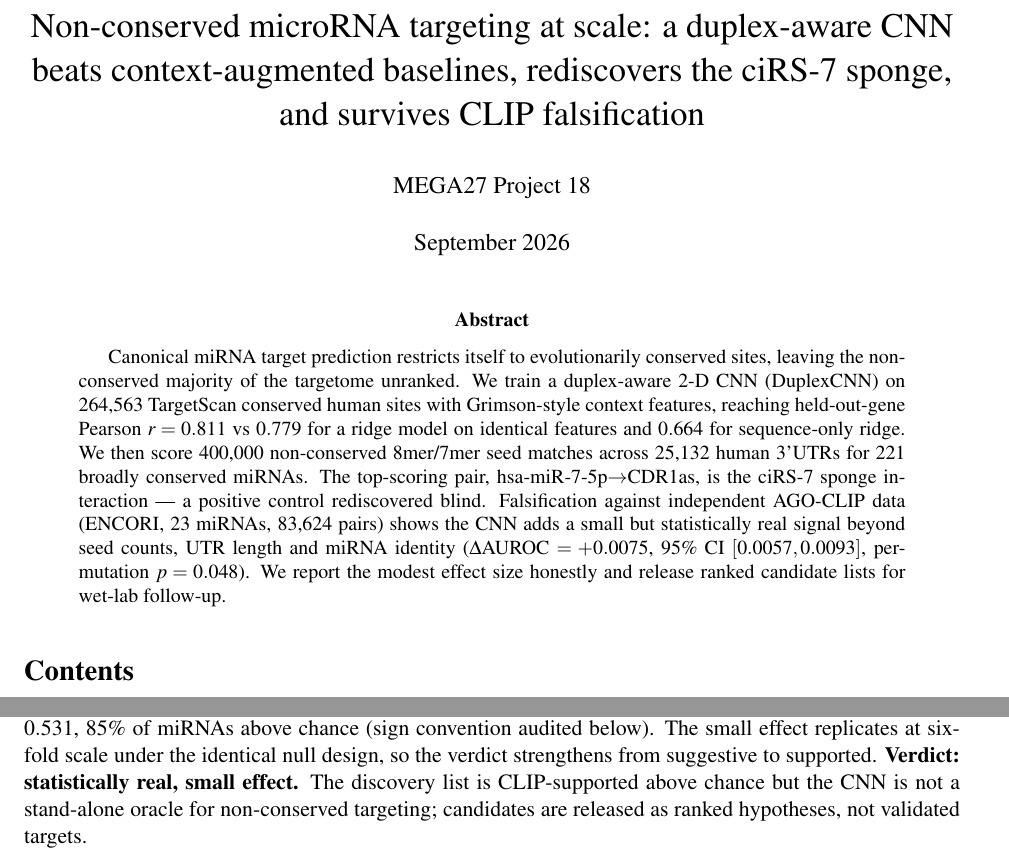
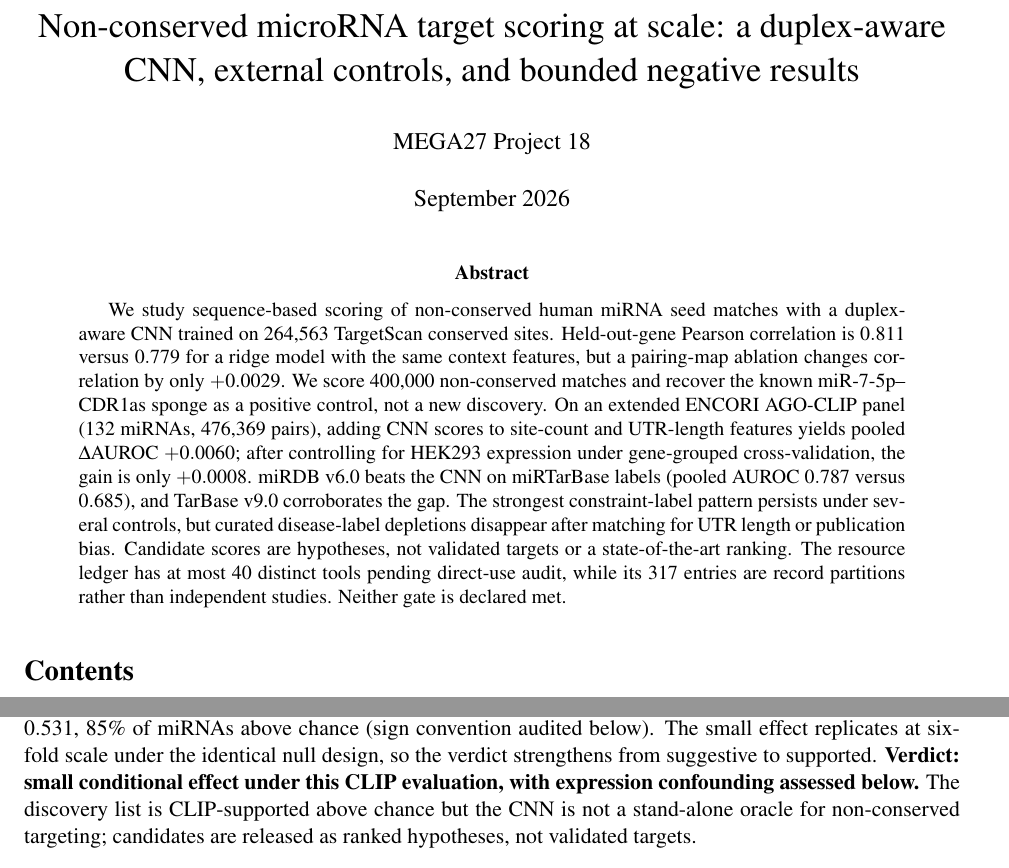
Before and after one commit to uditakankananonononono/mega27-18-mirna-research, a LaTeX paper (paper/main.tex): two parts of pages 1 and 5 of 32, joined at a grey line, cut so that both start at the same text. Compiled offline with pdfLaTeX.

Commit message:
Bound miRNA abstract claims and clarify known positive control

```diff
--- a/paper/main.tex
+++ b/paper/main.tex
@@ -3,12 +3,12 @@
 \usepackage[margin=1in]{geometry}
 \usepackage{graphicx,amsmath,amssymb,url}
 \setlength{\parskip}{4pt}\setlength{\parindent}{0pt}
-\title{Non-conserved microRNA targeting at scale: a duplex-aware CNN beats context-augmented baselines, rediscovers the ciRS-7 sponge, and survives CLIP falsification}
+\title{Non-conserved microRNA target scoring at scale: a duplex-aware CNN, external controls, and bounded negative results}
 \author{MEGA27 Project 18}
 \date{September 2026}
 \begin{document}\maketitle
 \begin{abstract}
-Canonical miRNA target prediction restricts itself to evolutionarily conserved sites, leaving the non-conserved majority of the targetome unranked. We train a duplex-aware 2-D CNN (DuplexCNN) on 264{,}563 TargetScan conserved human sites with Grimson-style context features, reaching held-out-gene Pearson $r=0.811$ vs $0.779$ for a ridge model on identical features and $0.664$ for sequence-only ridge. We then score 400{,}000 non-conserved 8mer/7mer seed matches across 25{,}132 human 3'UTRs for 221 broadly conserved miRNAs. The top-scoring pair, hsa-miR-7-5p$\to$CDR1as, is the ciRS-7 sponge interaction --- a positive control rediscovered blind. Falsification against independent AGO-CLIP data (ENCORI, 23 miRNAs, 83{,}624 pairs) shows the CNN adds a small but statistically real signal beyond seed counts, UTR length and miRNA identity ($\Delta$AUROC $=+0.0075$, 95\% CI $[0.0057,0.0093]$, permutation $p=0.048$). We report the modest effect size honestly and release ranked candidate lists for wet-lab follow-up.
+We study sequence-based scoring of non-conserved human miRNA seed matches with a duplex-aware CNN trained on 264{,}563 TargetScan conserved sites. Held-out-gene Pearson correlation is $0.811$ versus $0.779$ for a ridge model with the same context features, but a pairing-map ablation changes correlation by only $+0.0029$. We score 400{,}000 non-conserved matches and recover the known miR-7-5p--CDR1as sponge as a positive control, not a new discovery. On an extended ENCORI AGO-CLIP panel (132 miRNAs, 476{,}369 pairs), adding CNN scores to site-count and UTR-length features yields pooled $\Delta$AUROC $+0.0060$; after controlling for HEK293 expression under gene-grouped cross-validation, the gain is only $+0.0008$. miRDB v6.0 beats the CNN on miRTarBase labels (pooled AUROC $0.787$ versus $0.685$), and TarBase v9.0 corroborates the gap. The strongest constraint-label pattern persists under several controls, but curated disease-label depletions disappear after matching for UTR length or publication bias. Candidate scores are hypotheses, not validated targets or a state-of-the-art ranking. The resource ledger has at most 40 distinct tools pending direct-use audit, while its 317 entries are record partitions rather than independent studies. Neither gate is declared met.
 \end{abstract}
 \tableofcontents\newpage
 \section{Introduction}
@@ -38,7 +38,7 @@ Unit of analysis: (miRNA, gene). Genes carrying a conserved site for any miRNA s
 \subsection{CLIP falsification}
 \begin{figure}[h]\centering\includegraphics[width=0.95\linewidth]{figs/fig_clip_permirna.pdf}
 \caption{Per-miRNA AUROC of the negated CNN min-score against ENCORI CLIP support. Dashed: chance. Sign convention audited in the per-miRNA feature audit.}\end{figure}
-Pooled (23-miRNA panel): AUROC $0.5905$ (covariates) $\to 0.5979$ (+CNN); $\Delta=+0.0075$, CI $[0.0057,0.0093]$, permutation $p=0.048$. \textbf{Extended-panel replication (132 miRNAs, 476{,}369 (miRNA,gene) pairs):} AUROC $0.6047$ (covariates) $\to 0.6108$ (+CNN); $\Delta=+0.0060$, bootstrap CI $[+0.0053,+0.0067]$, within-miRNA permutation $p=0.048$ (20 shuffles); per-miRNA AUROC of the negated CNN-min score median $0.531$, $85\%$ of miRNAs above chance (sign convention audited below). The small effect replicates at six-fold scale under the identical null design, so the verdict strengthens from suggestive to supported. \textbf{Verdict: statistically real, small effect.} The discovery list is CLIP-supported above chance but the CNN is not a stand-alone oracle for non-conserved targeting; candidates are released as ranked hypotheses, not validated targets.
+Pooled (23-miRNA panel): AUROC $0.5905$ (covariates) $\to 0.5979$ (+CNN); $\Delta=+0.0075$, CI $[0.0057,0.0093]$, permutation $p=0.048$. \textbf{Extended-panel replication (132 miRNAs, 476{,}369 (miRNA,gene) pairs):} AUROC $0.6047$ (covariates) $\to 0.6108$ (+CNN); $\Delta=+0.0060$, bootstrap CI $[+0.0053,+0.0067]$, within-miRNA permutation $p=0.048$ (20 shuffles); per-miRNA AUROC of the negated CNN-min score median $0.531$, $85\%$ of miRNAs above chance (sign convention audited below). The small effect replicates at six-fold scale under the identical null design, so the verdict strengthens from suggestive to supported. \textbf{Verdict: small conditional effect under this CLIP evaluation, with expression confounding assessed below.} The discovery list is CLIP-supported above chance but the CNN is not a stand-alone oracle for non-conserved targeting; candidates are released as ranked hypotheses, not validated targets.
 \subsection{Pair-map ablation (architecture honesty)}
 The explicit complementarity pair-map branch is ablated under the identical split, seed, and epochs: full DuplexCNN Pearson $0.8121$ / Spearman $0.7928$ vs no-pair-map $0.8092$ / $0.7898$ ($\Delta r=+0.0029$, RMSE $-0.0005$) --- but at $333.5$s vs $16.3$s train time ($20\times$ cheaper without it). Verdict: the pair-map is a minor contributor for context++ prediction; the sequence towers carry nearly all signal. The branch is retained for interpretability but is no longer claimed as load-bearing.
 \subsection{Per-miRNA feature audit: the univariate CNN signal is site-count confounding}
```
Also changed, not shown: paper/main.pdf.
